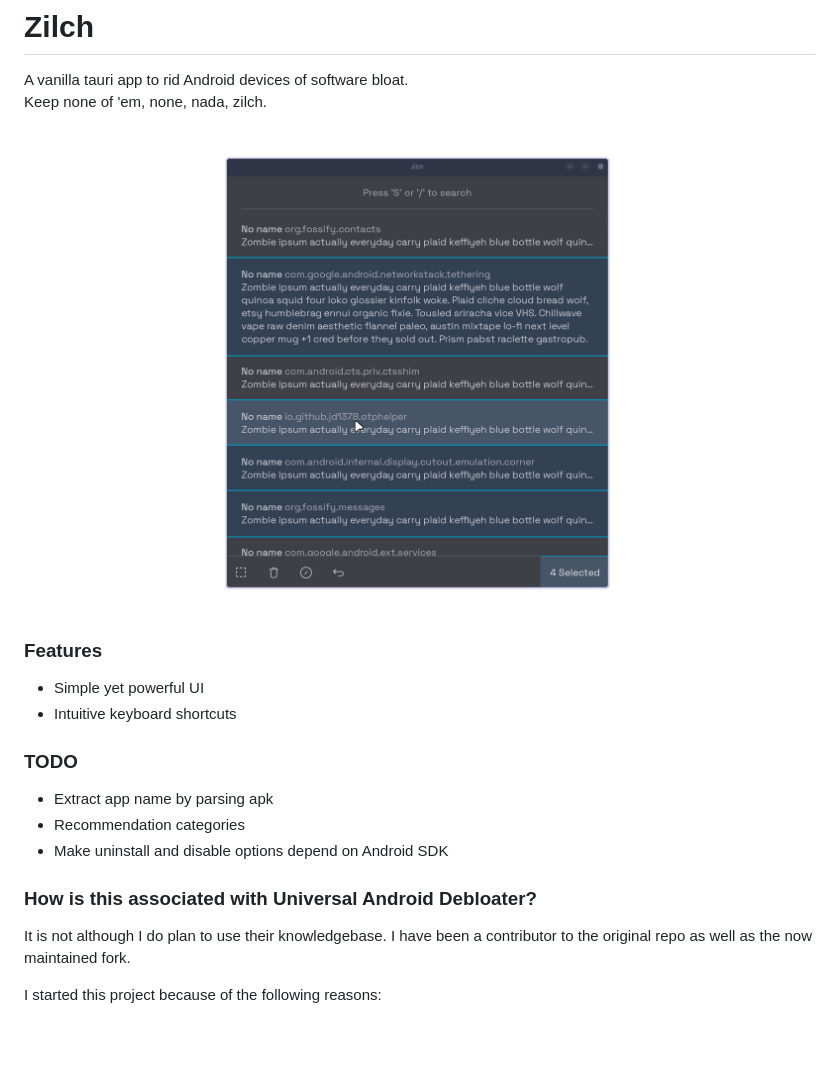
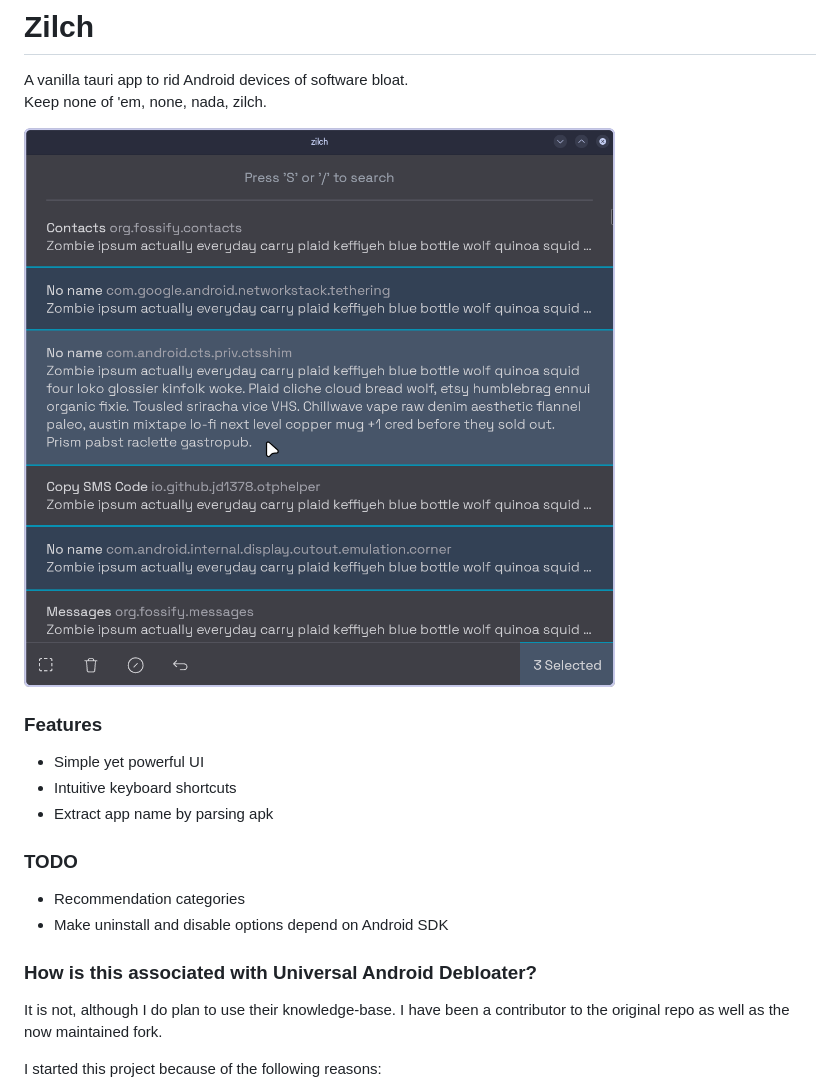
Before and after one commit to lavafroth/zilch, a Markdown page: README.md, the part around the change. Drawn GitHub-style; pictures changed too: assets/preview.png; blank space fills up the shorter version.

Commit message:
docs: update feature list and preview

```diff
--- a/README.md
+++ b/README.md
@@ -9,16 +9,16 @@ Keep none of 'em, none, nada, zilch.
 
 - Simple yet powerful UI
 - Intuitive keyboard shortcuts
+- Extract app name by parsing apk
 
 ### TODO
 
-- Extract app name by parsing apk
 - Recommendation categories
 - Make uninstall and disable options depend on Android SDK
 
 ### How is this associated with Universal Android Debloater?
 
-It is not although I do plan to use their knowledgebase.
+It is not, although I do plan to use their knowledge-base.
 I have been a contributor to the original repo as well as the now maintained fork.
 
 I started this project because of the following reasons:
```
